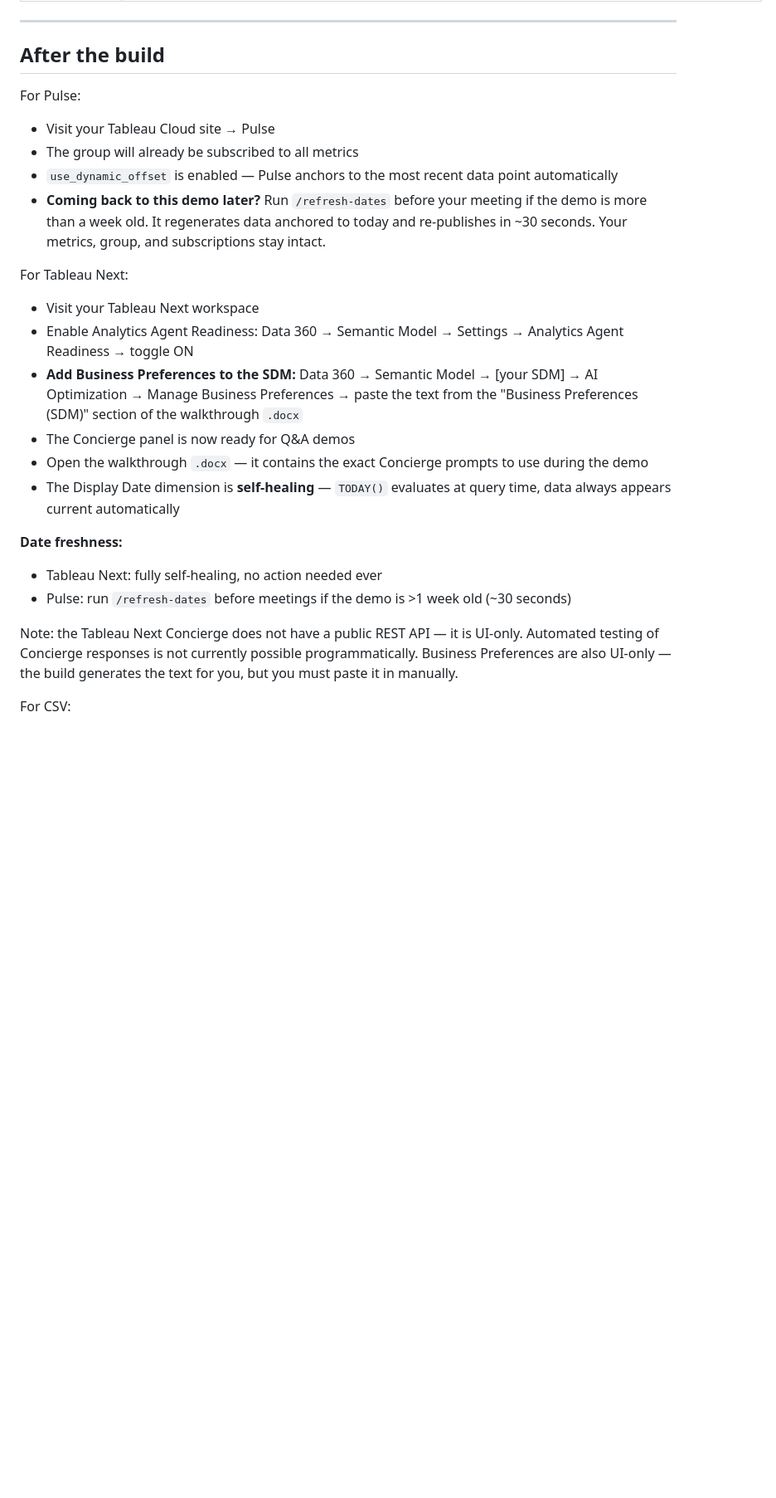
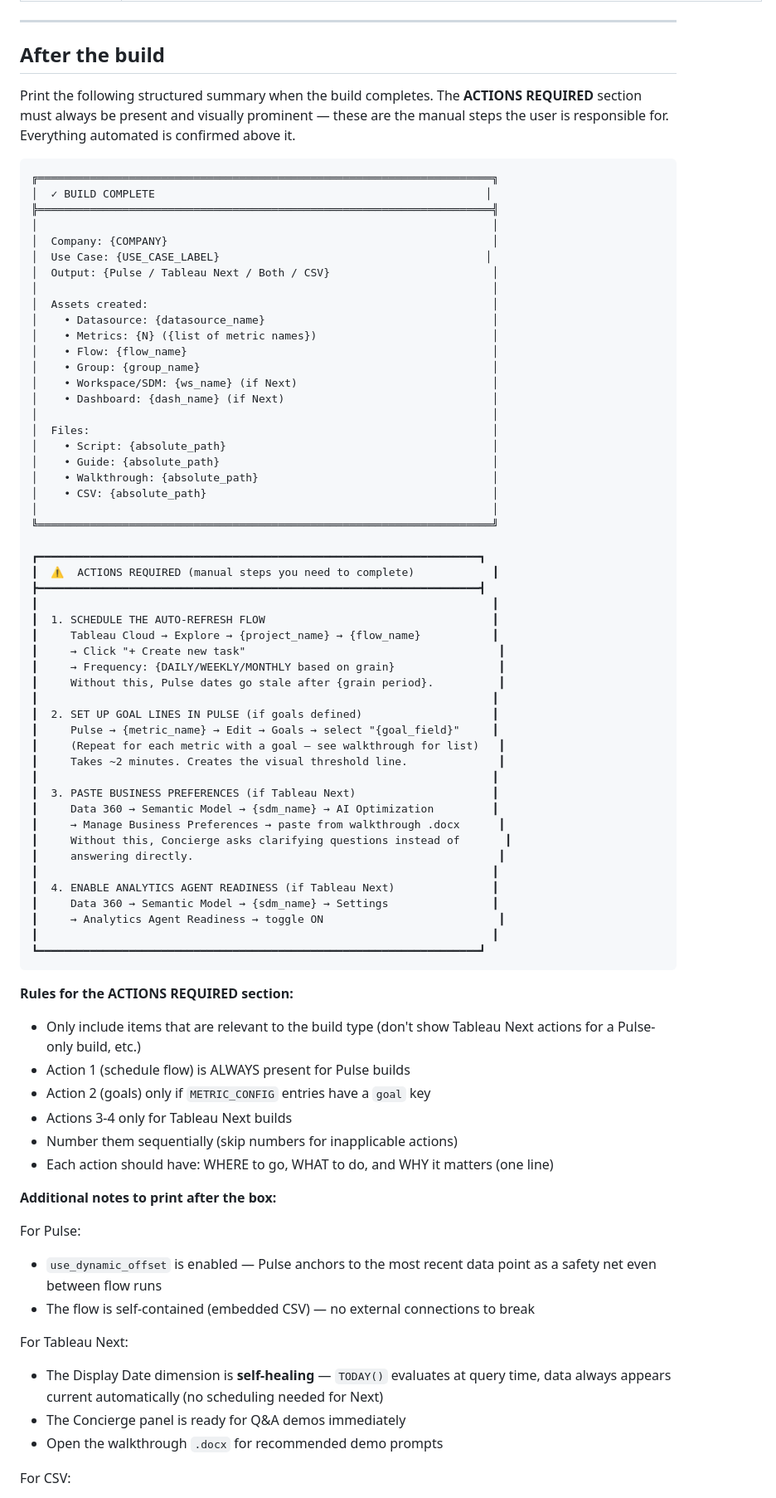
Before and after one commit to metorpey063/AIO-Analytics-Builder, a Markdown page: .claude/commands/build-demo.md, the part around one of its changes. Shown at 83% size. GitHub-like rendering; blank space fills up the shorter version.

Commit message:
Consolidate post-build user actions into ACTIONS REQUIRED section
- Single prominent box at end of build with all manual steps
- Each action has: WHERE to go, WHAT to do, WHY it matters
- Only shows relevant actions per build type (Pulse vs Next vs Both)
- Removes duplicate scheduling instructions from Phase 2 and summary
- Actions: schedule flow, set goals, paste business preferences, enable agent readiness

Co-Authored-By: Claude Opus 4.6 (1M context) <noreply@anthropic.com>

````diff
--- a/.claude/commands/build-demo.md
+++ b/.claude/commands/build-demo.md
@@ -926,25 +887,79 @@ This uses Salesforce's built-in Smart Templates which produce polished, professi
 
 ## After the build
 
+Print the following structured summary when the build completes. The **ACTIONS REQUIRED** section must always be present and visually prominent — these are the manual steps the user is responsible for. Everything automated is confirmed above it.
+
+```
+╔══════════════════════════════════════════════════════════════════════╗
+│  ✓ BUILD COMPLETE                                                   │
+╠══════════════════════════════════════════════════════════════════════╣
+│                                                                      │
+│  Company: {COMPANY}                                                  │
+│  Use Case: {USE_CASE_LABEL}                                         │
+│  Output: {Pulse / Tableau Next / Both / CSV}                         │
+│                                                                      │
+│  Assets created:                                                     │
+│    • Datasource: {datasource_name}                                   │
+│    • Metrics: {N} ({list of metric names})                           │
+│    • Flow: {flow_name}                                               │
+│    • Group: {group_name}                                             │
+│    • Workspace/SDM: {ws_name} (if Next)                              │
+│    • Dashboard: {dash_name} (if Next)                                │
+│                                                                      │
+│  Files:                                                              │
+│    • Script: {absolute_path}                                         │
+│    • Guide: {absolute_path}                                          │
+│    • Walkthrough: {absolute_path}                                    │
+│    • CSV: {absolute_path}                                            │
+│                                                                      │
+╚══════════════════════════════════════════════════════════════════════╝
+
+┏━━━━━━━━━━━━━━━━━━━━━━━━━━━━━━━━━━━━━━━━━━━━━━━━━━━━━━━━━━━━━━━━━━━━┓
+┃  ⚠️  ACTIONS REQUIRED (manual steps you need to complete)            ┃
+┣━━━━━━━━━━━━━━━━━━━━━━━━━━━━━━━━━━━━━━━━━━━━━━━━━━━━━━━━━━━━━━━━━━━━┫
+┃                                                                      ┃
+┃  1. SCHEDULE THE AUTO-REFRESH FLOW                                   ┃
+┃     Tableau Cloud → Explore → {project_name} → {flow_name}           ┃
+┃     → Click "+ Create new task"                                       ┃
+┃     → Frequency: {DAILY/WEEKLY/MONTHLY based on grain}                ┃
+┃     Without this, Pulse dates go stale after {grain period}.          ┃
+┃                                                                      ┃
+┃  2. SET UP GOAL LINES IN PULSE (if goals defined)                    ┃
+┃     Pulse → {metric_name} → Edit → Goals → select "{goal_field}"     ┃
+┃     (Repeat for each metric with a goal — see walkthrough for list)   ┃
+┃     Takes ~2 minutes. Creates the visual threshold line.              ┃
+┃                                                                      ┃
+┃  3. PASTE BUSINESS PREFERENCES (if Tableau Next)                     ┃
+┃     Data 360 → Semantic Model → {sdm_name} → AI Optimization         ┃
+┃     → Manage Business Preferences → paste from walkthrough .docx      ┃
+┃     Without this, Concierge asks clarifying questions instead of       ┃
+┃     answering directly.                                               ┃
+┃                                                                      ┃
+┃  4. ENABLE ANALYTICS AGENT READINESS (if Tableau Next)               ┃
+┃     Data 360 → Semantic Model → {sdm_name} → Settings                ┃
+┃     → Analytics Agent Readiness → toggle ON                           ┃
+┃                                                                      ┃
+┗━━━━━━━━━━━━━━━━━━━━━━━━━━━━━━━━━━━━━━━━━━━━━━━━━━━━━━━━━━━━━━━━━━━━┛
+```
+
+**Rules for the ACTIONS REQUIRED section:**
+- Only include items that are relevant to the build type (don't show Tableau Next actions for a Pulse-only build, etc.)
+- Action 1 (schedule flow) is ALWAYS present for Pulse builds
+- Action 2 (goals) only if `METRIC_CONFIG` entries have a `goal` key
+- Actions 3-4 only for Tableau Next builds
+- Number them sequentially (skip numbers for inapplicable actions)
+- Each action should have: WHERE to go, WHAT to do, and WHY it matters (one line)
+
+**Additional notes to print after the box:**
+
 For Pulse:
-- Visit your Tableau Cloud site → Pulse
-- The group will already be subscribed to all metrics
-- `use_dynamic_offset` is enabled — Pulse anchors to the most recent data point automatically
-- **Coming back to this demo later?** Run `/refresh-dates` before your meeting if the demo is more than a week old. It regenerates data anchored to today and re-publishes in ~30 seconds. Your metrics, group, and subscriptions stay intact.
+- `use_dynamic_offset` is enabled — Pulse anchors to the most recent data point as a safety net even between flow runs
+- The flow is self-contained (embedded CSV) — no external connections to break
 
 For Tableau Next:
-- Visit your Tableau Next workspace
-- Enable Analytics Agent Readiness: Data 360 → Semantic Model → Settings → Analytics Agent Readiness → toggle ON
-- **Add Business Preferences to the SDM:** Data 360 → Semantic Model → [your SDM] → AI Optimization → Manage Business Preferences → paste the text from the "Business Preferences (SDM)" section of the walkthrough `.docx`
-- The Concierge panel is now ready for Q&A demos
-- Open the walkthrough `.docx` — it contains the exact Concierge prompts to use during the demo
-- The Display Date dimension is **self-healing** — `TODAY()` evaluates at query time, data always appears current automatically
-
-**Date freshness:**
-- Tableau Next: fully self-healing, no action needed ever
-- Pulse: run `/refresh-dates` before meetings if the demo is >1 week old (~30 seconds)
-
-Note: the Tableau Next Concierge does not have a public REST API — it is UI-only. Automated testing of Concierge responses is not currently possible programmatically. Business Preferences are also UI-only — the build generates the text for you, but you must paste it in manually.
+- The Display Date dimension is **self-healing** — `TODAY()` evaluates at query time, data always appears current automatically (no scheduling needed for Next)
+- The Concierge panel is ready for Q&A demos immediately
+- Open the walkthrough `.docx` for recommended demo prompts
 
 For CSV:
 - Open the file in Tableau Desktop, Excel, or any viz tool
````
Also changed, not shown: other parts of .claude/commands/build-demo.md (+3 -40 lines).
